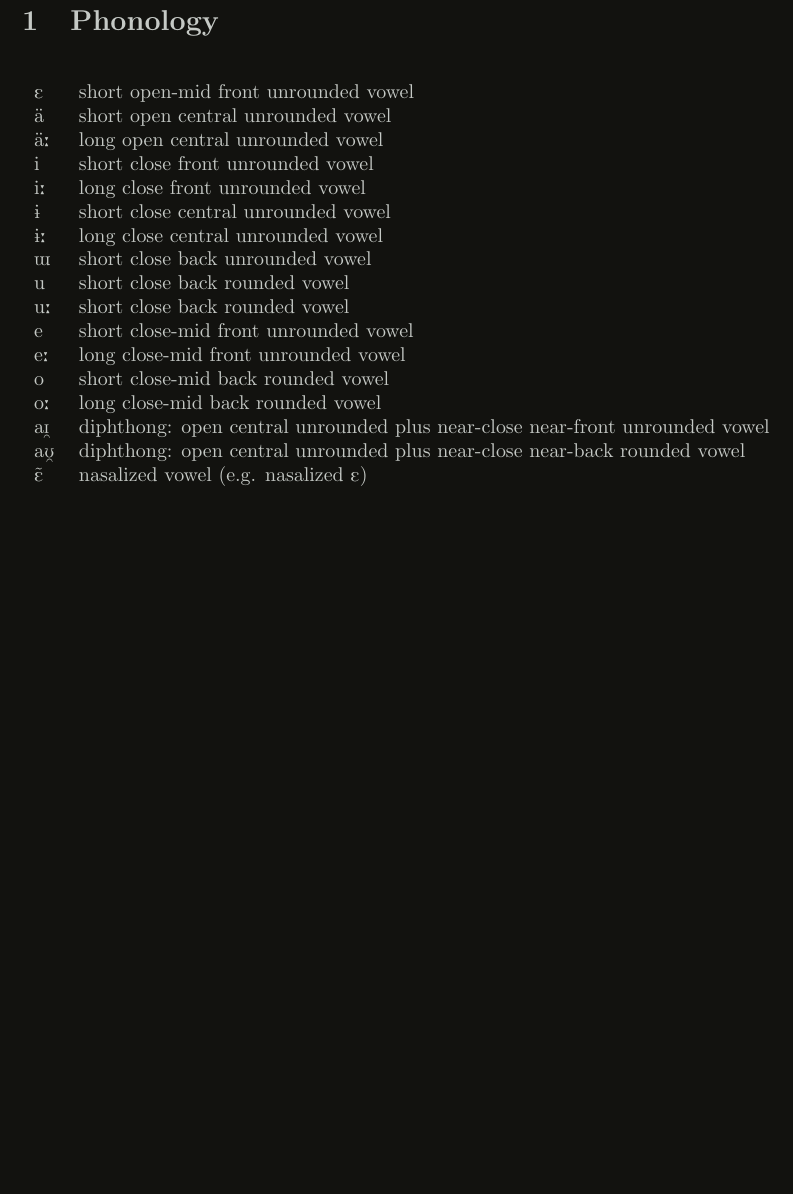
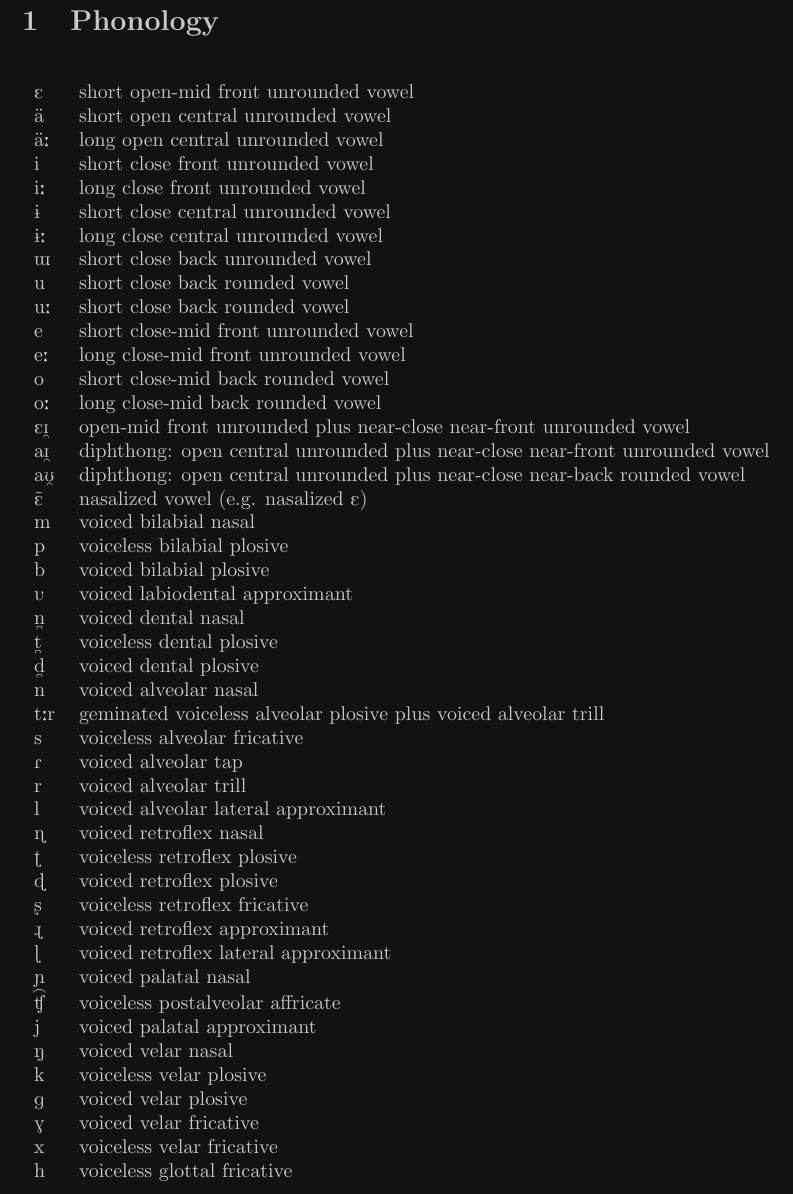
Before and after one commit to cb-g/bhasa, a LaTeX document (typeset/tamil.tex): part of page 2 of 3, cut so that both start at the same text, the shorter picture padded with empty space. Compiled offline with pdfLaTeX.

Commit message:
tamil phonology consonants

```diff
--- a/typeset/tamil.tex
+++ b/typeset/tamil.tex
@@ -30,8 +30,35 @@
     \ipa{e:} & long close-mid front unrounded vowel \\
     \ipa{o} & short close-mid back rounded vowel \\
     \ipa{o:} & long close-mid back rounded vowel \\
+    \ipa{E\textsubarch{I}} & open-mid front unrounded plus near-close near-front unrounded vowel \\
     \ipa{a\textsubarch{I}} & diphthong: open central unrounded plus near-close near-front unrounded vowel \\
     \ipa{a\textsubarch{U}} & diphthong: open central unrounded plus near-close near-back rounded vowel \\
     \ipa{\~E} & nasalized vowel (e.g. nasalized \ipa{E}) \\
-    \ipa{} & \\
-    \ipa{} & \\
+    \ipa{m} & voiced bilabial nasal \\
+    \ipa{p} & voiceless bilabial plosive \\
+    \ipa{b} & voiced bilabial plosive \\
+    \ipa{V} & voiced labiodental approximant \\
+    \ipa{\textsubbridge{n}} & voiced dental nasal \\
+    \ipa{\textsubbridge{t}} & voiceless dental plosive \\
+    \ipa{\textsubbridge{d}} & voiced dental plosive \\
+    \ipa{n} & voiced alveolar nasal \\
+    \ipa{t:r} & geminated voiceless alveolar plosive plus voiced alveolar trill \\
+    \ipa{s} & voiceless alveolar fricative \\
+    \ipa{R} & voiced alveolar tap \\
+    \ipa{r} & voiced alveolar trill \\
+    \ipa{l} & voiced alveolar lateral approximant \\
+    \ipa{\:n} & voiced retroflex nasal \\
+    \ipa{\:t} & voiceless retroflex plosive \\
+    \ipa{\:d} & voiced retroflex plosive \\
+    \ipa{\:s} & voiceless retroflex fricative \\
+    \ipa{\:R} & voiced retroflex approximant \\
+    \ipa{\:l} & voiced retroflex lateral approximant \\
+    \ipa{\textltailn} & voiced palatal nasal \\
+    \ipa{\t{\textteshlig}} & voiceless postalveolar affricate \\
+    \ipa{j} & voiced palatal approximant \\
+    \ipa{N} & voiced velar nasal \\
+    \ipa{k} & voiceless velar plosive \\
+    \ipa{g} & voiced velar plosive \\
+    \ipa{G} & voiced velar fricative \\
+    \ipa{x} & voiceless velar fricative \\
+    \ipa{h} & voiceless glottal fricative \\
```
Also changed, not shown: typeset/tamil.pdf, typeset/tamil.tex (19 more changed lines).
